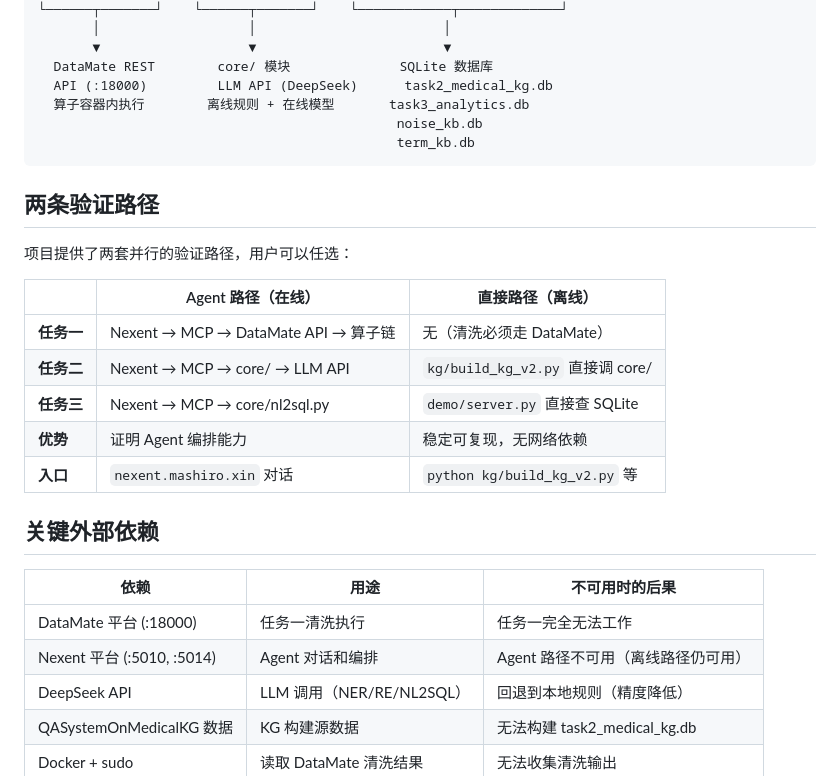
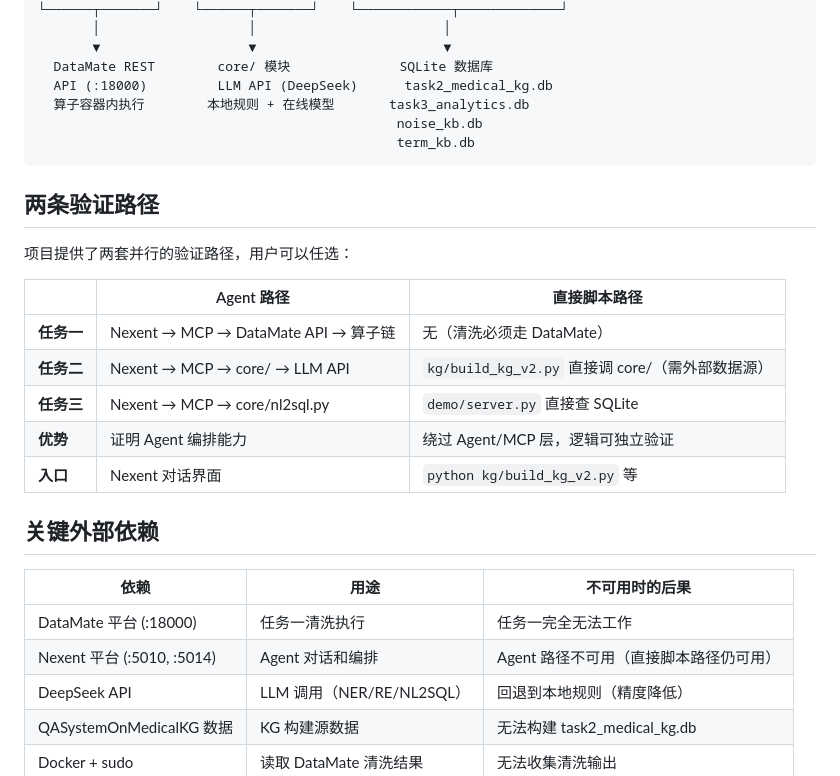
Before and after one commit to Amanon-666/medical-agent, a Markdown page: docs/workflow/README.md, the part around the change. Rendered like a GitHub page.

Commit message:
workflow/README: 离线→直接脚本路径，去误导性表述

````diff
--- a/docs/workflow/README.md
+++ b/docs/workflow/README.md
@@ -43,7 +43,7 @@
        ▼                   ▼                        ▼
   DataMate REST        core/ 模块              SQLite 数据库
   API (:18000)         LLM API (DeepSeek)      task2_medical_kg.db
-  算子容器内执行        离线规则 + 在线模型       task3_analytics.db
+  算子容器内执行        本地规则 + 在线模型       task3_analytics.db
                                               noise_kb.db
                                               term_kb.db
 ```
@@ -52,20 +52,20 @@
 
 项目提供了两套并行的验证路径，用户可以任选：
 
-| | Agent 路径（在线） | 直接路径（离线） |
+| | Agent 路径 | 直接脚本路径 |
 |---|---|---|
 | **任务一** | Nexent → MCP → DataMate API → 算子链 | 无（清洗必须走 DataMate） |
-| **任务二** | Nexent → MCP → core/ → LLM API | `kg/build_kg_v2.py` 直接调 core/ |
+| **任务二** | Nexent → MCP → core/ → LLM API | `kg/build_kg_v2.py` 直接调 core/（需外部数据源） |
 | **任务三** | Nexent → MCP → core/nl2sql.py | `demo/server.py` 直接查 SQLite |
-| **优势** | 证明 Agent 编排能力 | 稳定可复现，无网络依赖 |
-| **入口** | `nexent.mashiro.xin` 对话 | `python kg/build_kg_v2.py` 等 |
+| **优势** | 证明 Agent 编排能力 | 绕过 Agent/MCP 层，逻辑可独立验证 |
+| **入口** | Nexent 对话界面 | `python kg/build_kg_v2.py` 等 |
 
 ## 关键外部依赖
 
 | 依赖 | 用途 | 不可用时的后果 |
 |------|------|---------------|
 | DataMate 平台 (:18000) | 任务一清洗执行 | 任务一完全无法工作 |
-| Nexent 平台 (:5010, :5014) | Agent 对话和编排 | Agent 路径不可用（离线路径仍可用） |
+| Nexent 平台 (:5010, :5014) | Agent 对话和编排 | Agent 路径不可用（直接脚本路径仍可用） |
 | DeepSeek API | LLM 调用（NER/RE/NL2SQL） | 回退到本地规则（精度降低） |
 | QASystemOnMedicalKG 数据 | KG 构建源数据 | 无法构建 task2_medical_kg.db |
 | Docker + sudo | 读取 DataMate 清洗结果 | 无法收集清洗输出 |
````
